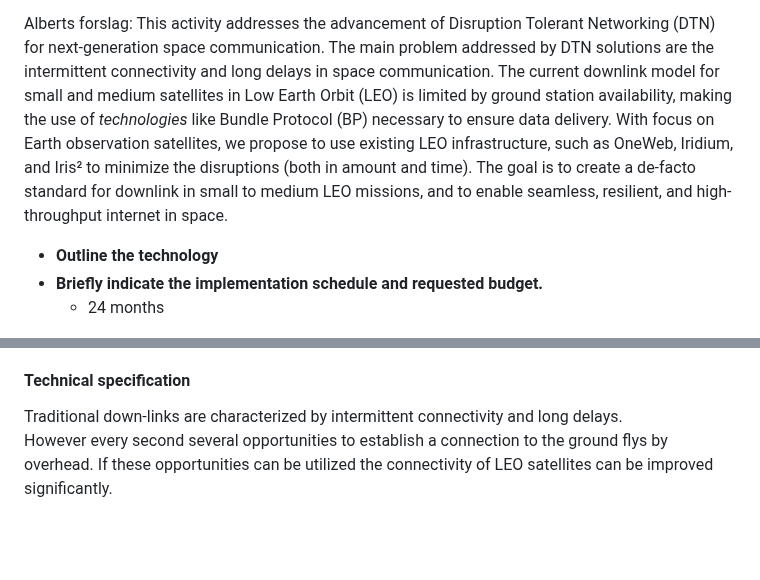
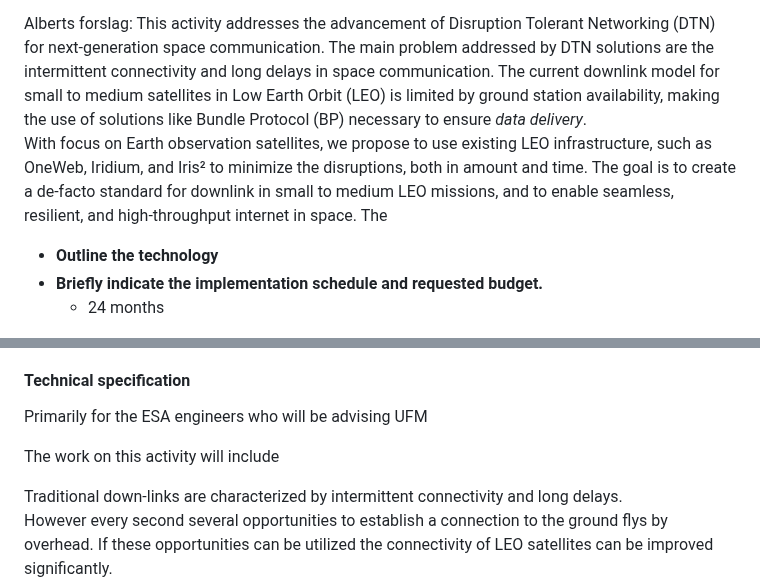
Before and after one commit to sat-masters/docs, a Markdown page: Business/ESA GSTP/GSTP Ansøgning.md, 2 parts joined by grey strips. GitHub-like rendering; blank space fills up the shorter version.

Commit message:
vault backup: 2025-04-11 08:43:53

```diff
--- a/Business/ESA GSTP/GSTP Ansøgning.md
+++ b/Business/ESA GSTP/GSTP Ansøgning.md
@@ -27,9 +27,10 @@ Quantum computing? - hvis det er en fordel at gøre i rummet, så er det jo mege
 Alberts forslag:
 This activity addresses the advancement of Disruption Tolerant Networking (DTN) for next-generation space communication.
 The main problem addressed by DTN solutions are the intermittent connectivity and long delays in space communication.
-The current downlink model for small and medium satellites in Low Earth Orbit (LEO)  is limited by ground station availability, making the use of _technologies_ like Bundle Protocol (BP) necessary to ensure data delivery.
-With focus on Earth observation satellites, we propose to use existing LEO infrastructure, such as OneWeb, Iridium, and Iris² to minimize the disruptions (both in amount and time).
+The current downlink model for small to medium satellites in Low Earth Orbit (LEO)  is limited by ground station availability, making the use of solutions like Bundle Protocol (BP) necessary to ensure _data delivery_.
+With focus on Earth observation satellites, we propose to use existing LEO infrastructure, such as OneWeb, Iridium, and Iris² to minimize the disruptions, both in amount and time.
 The goal is to create a de-facto standard for downlink in small to medium LEO missions, and to enable seamless, resilient, and high-throughput internet in space.
+The
 - **Outline the technology**
 - **Briefly indicate the implementation schedule and requested budget.**
 	- 24 months
@@ -133,7 +134,9 @@ Our ambition is for this product to become the **de-facto standard for downlink*
 	* Involvement in the project
 
 #### Technical specification
+Primarily for the ESA engineers who will be advising UFM
 
+The work on this activity will include
 
 
 Traditional down-links are characterized by intermittent connectivity and long delays.
```
